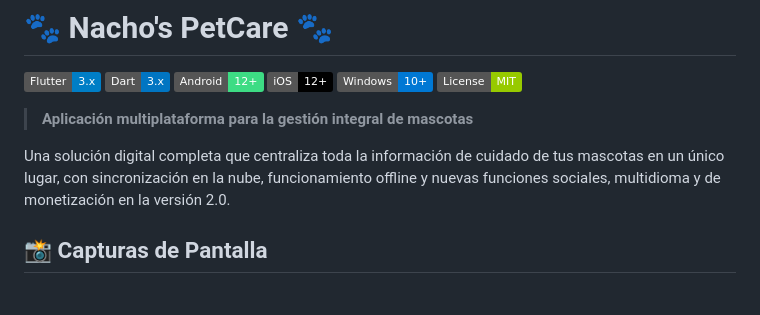
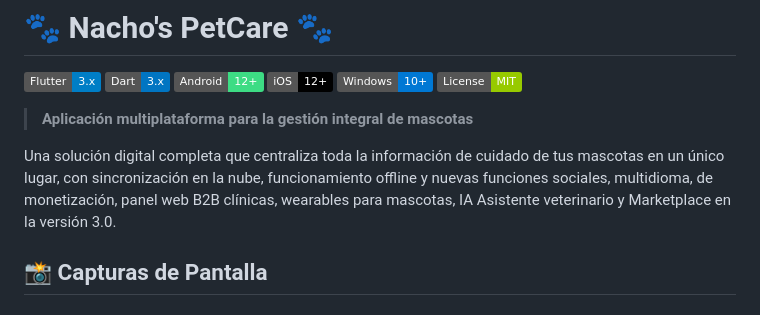
Before and after one commit to cgonzalezcouso/Nachos.PetCare, a Markdown page: README.md, the part around the change. GitHub-like rendering; badges without logos.

Commit message:
Revise README for version 3.0 features
Updated project description to reflect new features in version 3.0.

```diff
--- a/README.md
+++ b/README.md
@@ -9,7 +9,7 @@
 
 > **Aplicación multiplataforma para la gestión integral de mascotas**
 
-Una solución digital completa que centraliza toda la información de cuidado de tus mascotas en un único lugar, con sincronización en la nube, funcionamiento offline y nuevas funciones sociales, multidioma y de monetización en la versión 2.0.
+Una solución digital completa que centraliza toda la información de cuidado de tus mascotas en un único lugar, con sincronización en la nube, funcionamiento offline y nuevas funciones sociales, multidioma, de monetización, panel web B2B clínicas, wearables para mascotas, IA Asistente veterinario y Marketplace  en la versión 3.0.
 
 ## 📸 Capturas de Pantalla
 
```
